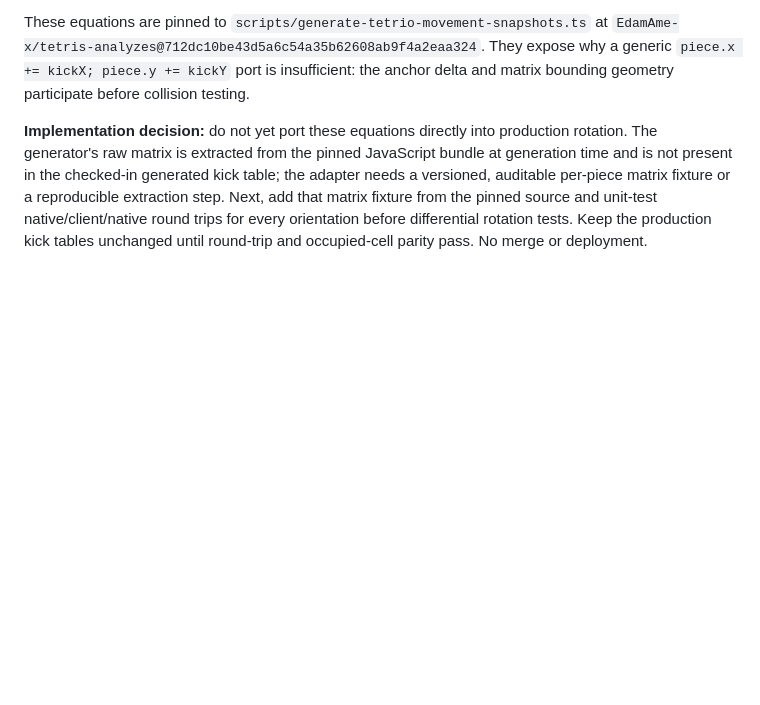
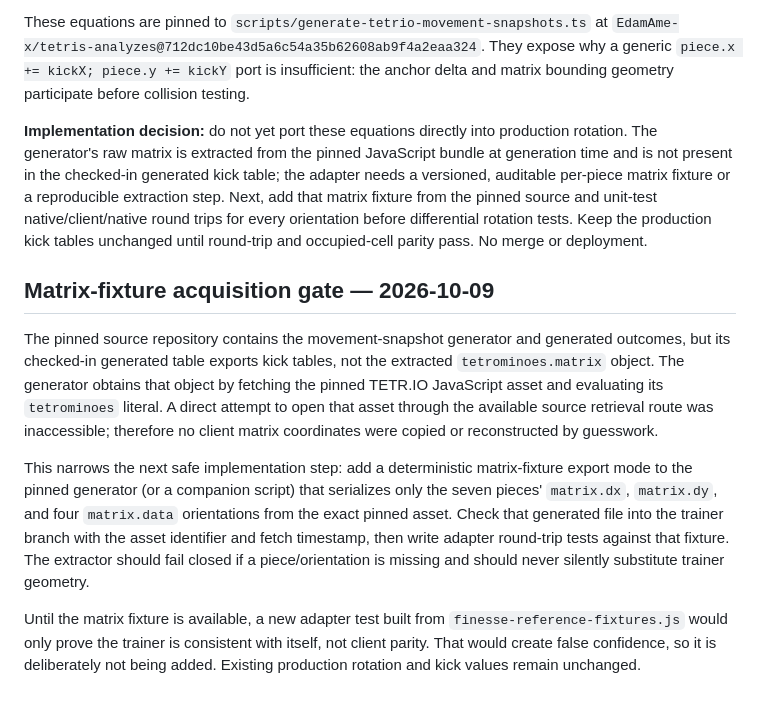
Before and after one commit to mandrop333-create/180180, a Markdown page: docs/finesse-reference-verification-ledger.md, the part around the change. GitHub-like rendering; blank space fills up the shorter version.

Commit message:
docs: define pinned matrix fixture acquisition gate

```diff
--- a/docs/finesse-reference-verification-ledger.md
+++ b/docs/finesse-reference-verification-ledger.md
@@ -312,3 +312,11 @@ A second pass through the pinned snapshot generator now records the exact transf
 These equations are pinned to `scripts/generate-tetrio-movement-snapshots.ts` at `EdamAme-x/tetris-analyzes@712dc10be43d5a6c54a35b62608ab9f4a2eaa324`. They expose why a generic `piece.x += kickX; piece.y += kickY` port is insufficient: the anchor delta and matrix bounding geometry participate before collision testing.
 
 **Implementation decision:** do not yet port these equations directly into production rotation. The generator's raw matrix is extracted from the pinned JavaScript bundle at generation time and is not present in the checked-in generated kick table; the adapter needs a versioned, auditable per-piece matrix fixture or a reproducible extraction step. Next, add that matrix fixture from the pinned source and unit-test native/client/native round trips for every orientation before differential rotation tests. Keep the production kick tables unchanged until round-trip and occupied-cell parity pass. No merge or deployment.
+
+## Matrix-fixture acquisition gate — 2026-10-09
+
+The pinned source repository contains the movement-snapshot generator and generated outcomes, but its checked-in generated table exports kick tables, not the extracted `tetrominoes.matrix` object. The generator obtains that object by fetching the pinned TETR.IO JavaScript asset and evaluating its `tetrominoes` literal. A direct attempt to open that asset through the available source retrieval route was inaccessible; therefore no client matrix coordinates were copied or reconstructed by guesswork.
+
+This narrows the next safe implementation step: add a deterministic matrix-fixture export mode to the pinned generator (or a companion script) that serializes only the seven pieces' `matrix.dx`, `matrix.dy`, and four `matrix.data` orientations from the exact pinned asset. Check that generated file into the trainer branch with the asset identifier and fetch timestamp, then write adapter round-trip tests against that fixture. The extractor should fail closed if a piece/orientation is missing and should never silently substitute trainer geometry.
+
+Until the matrix fixture is available, a new adapter test built from `finesse-reference-fixtures.js` would only prove the trainer is consistent with itself, not client parity. That would create false confidence, so it is deliberately not being added. Existing production rotation and kick values remain unchanged.
```
